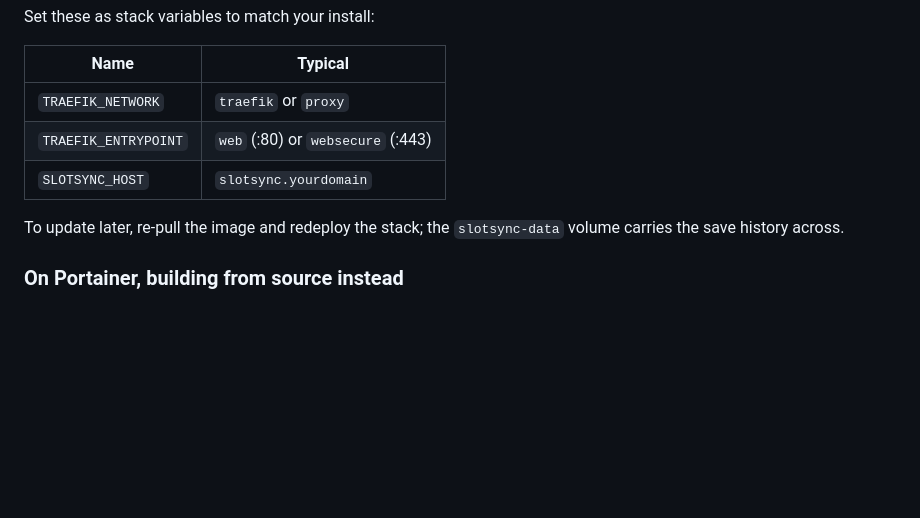
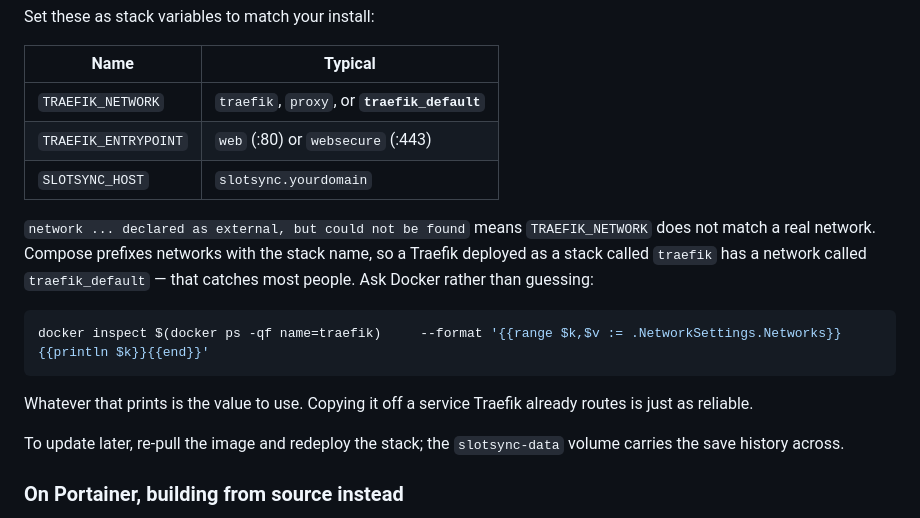
Before and after one commit to BryanSimp/Slot-Sync, a Markdown page: README.md, the part around the change. Drawn GitHub-style; blank space fills up the shorter version.

Commit message:
Document finding the real Traefik network name
Deploying hit "network traefik declared as external, but could not be found".
Compose prefixes networks with the stack name, so a Traefik deployed as a stack
called "traefik" has a network called "traefik_default" -- which is the usual
reason the default guess misses.

Added the docker inspect one-liner that answers it definitively rather than
listing more names to guess between.

Co-Authored-By: Claude Opus 5 <noreply@anthropic.com>

````diff
--- a/README.md
+++ b/README.md
@@ -119,9 +119,22 @@ Set these as stack variables to match your install:
 
 | Name | Typical |
 |---|---|
-| `TRAEFIK_NETWORK` | `traefik` or `proxy` |
+| `TRAEFIK_NETWORK` | `traefik`, `proxy`, or **`traefik_default`** |
 | `TRAEFIK_ENTRYPOINT` | `web` (:80) or `websecure` (:443) |
 | `SLOTSYNC_HOST` | `slotsync.yourdomain` |
+
+`network ... declared as external, but could not be found` means
+`TRAEFIK_NETWORK` does not match a real network. Compose prefixes networks with
+the stack name, so a Traefik deployed as a stack called `traefik` has a network
+called `traefik_default` — that catches most people. Ask Docker rather than
+guessing:
+
+```bash
+docker inspect $(docker ps -qf name=traefik)     --format '{{range $k,$v := .NetworkSettings.Networks}}{{println $k}}{{end}}'
+```
+
+Whatever that prints is the value to use. Copying it off a service Traefik
+already routes is just as reliable.
 
 To update later, re-pull the image and redeploy the stack; the `slotsync-data`
 volume carries the save history across.
````
